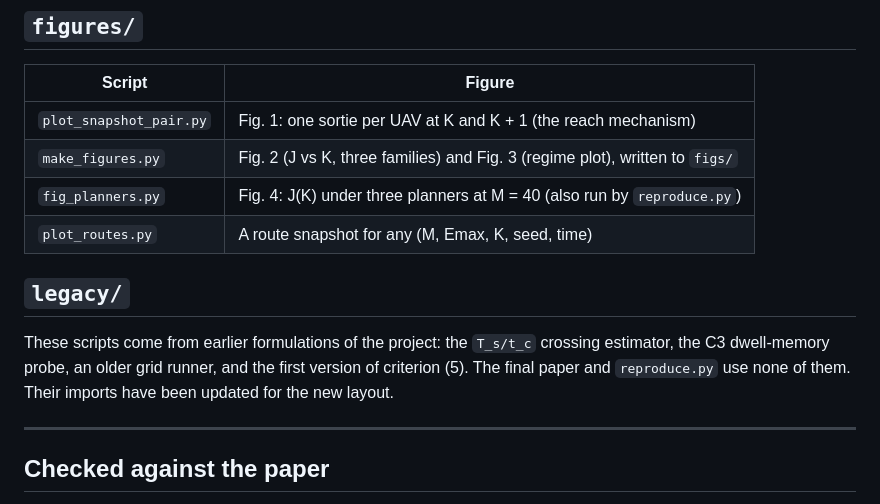
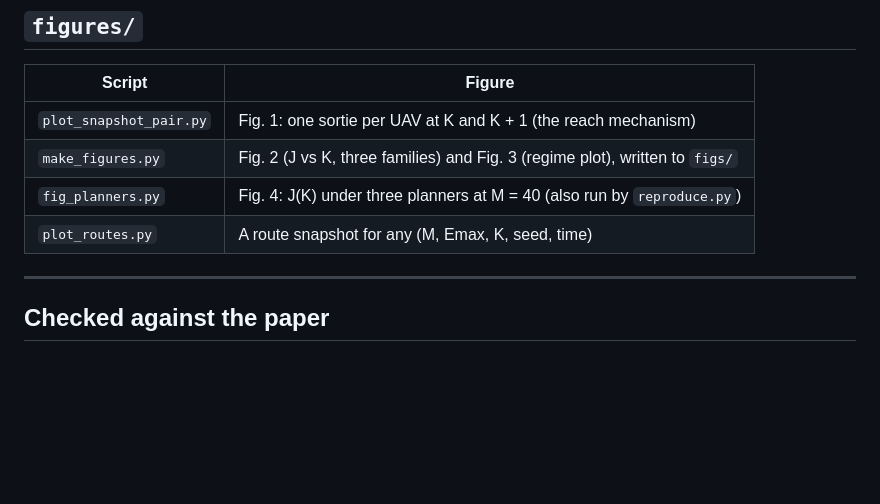
Before and after one commit to yugsavalia/BMP-, a Markdown page: README.md, the part around the change. GitHub-like rendering; blank space fills up the shorter version.

Commit message:
README
Removed legacy scripts section from README.

```diff
--- a/README.md
+++ b/README.md
@@ -172,12 +172,6 @@ Other analysis scripts, run by hand:
 | `fig_planners.py` | Fig. 4: J(K) under three planners at M = 40 (also run by `reproduce.py`) |
 | `plot_routes.py` | A route snapshot for any (M, Emax, K, seed, time) |
 
-## `legacy/`
-
-These scripts come from earlier formulations of the project: the `T_s/t_c` crossing estimator, the C3
-dwell-memory probe, an older grid runner, and the first version of criterion (5). The final paper and
-`reproduce.py` use none of them. Their imports have been updated for the new layout.
-
 ---
 
 ## Checked against the paper
```
